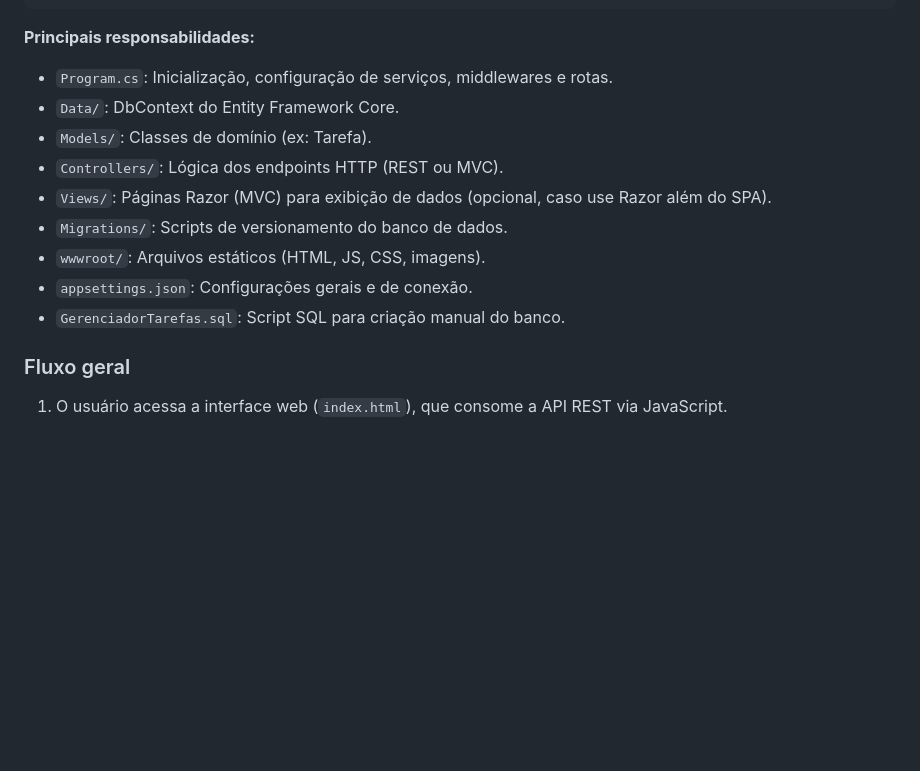
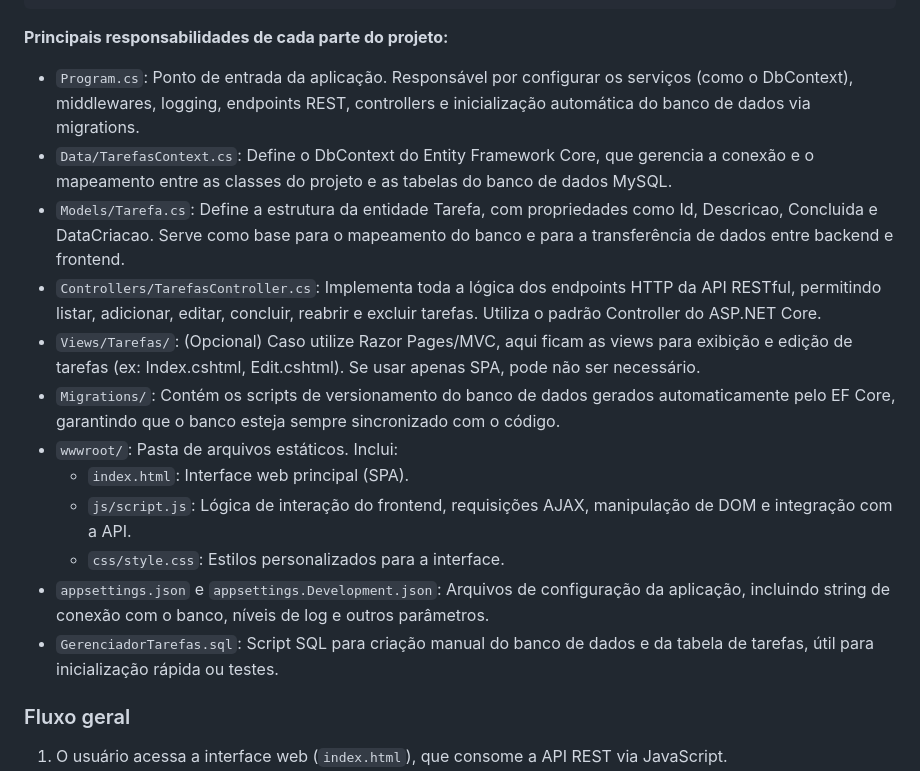
Before and after one commit to Murilo06Maciel/Projeto_ASP.NET, a Markdown page: README.md, the part around the change. Rendered like a GitHub page; blank space fills up the shorter version.

Commit message:
atualizando arquivo readme

````diff
--- a/README.md
+++ b/README.md
@@ -51,16 +51,21 @@ Gerenciador_De_Tarefas/
   GerenciadorTarefas.sql
 ```
 
-**Principais responsabilidades:**
-- `Program.cs`: Inicialização, configuração de serviços, middlewares e rotas.
-- `Data/`: DbContext do Entity Framework Core.
-- `Models/`: Classes de domínio (ex: Tarefa).
-- `Controllers/`: Lógica dos endpoints HTTP (REST ou MVC).
-- `Views/`: Páginas Razor (MVC) para exibição de dados (opcional, caso use Razor além do SPA).
-- `Migrations/`: Scripts de versionamento do banco de dados.
-- `wwwroot/`: Arquivos estáticos (HTML, JS, CSS, imagens).
-- `appsettings.json`: Configurações gerais e de conexão.
-- `GerenciadorTarefas.sql`: Script SQL para criação manual do banco.
+
+**Principais responsabilidades de cada parte do projeto:**
+
+- `Program.cs`: Ponto de entrada da aplicação. Responsável por configurar os serviços (como o DbContext), middlewares, logging, endpoints REST, controllers e inicialização automática do banco de dados via migrations.
+- `Data/TarefasContext.cs`: Define o DbContext do Entity Framework Core, que gerencia a conexão e o mapeamento entre as classes do projeto e as tabelas do banco de dados MySQL.
+- `Models/Tarefa.cs`: Define a estrutura da entidade Tarefa, com propriedades como Id, Descricao, Concluida e DataCriacao. Serve como base para o mapeamento do banco e para a transferência de dados entre backend e frontend.
+- `Controllers/TarefasController.cs`: Implementa toda a lógica dos endpoints HTTP da API RESTful, permitindo listar, adicionar, editar, concluir, reabrir e excluir tarefas. Utiliza o padrão Controller do ASP.NET Core.
+- `Views/Tarefas/`: (Opcional) Caso utilize Razor Pages/MVC, aqui ficam as views para exibição e edição de tarefas (ex: Index.cshtml, Edit.cshtml). Se usar apenas SPA, pode não ser necessário.
+- `Migrations/`: Contém os scripts de versionamento do banco de dados gerados automaticamente pelo EF Core, garantindo que o banco esteja sempre sincronizado com o código.
+- `wwwroot/`: Pasta de arquivos estáticos. Inclui:
+  - `index.html`: Interface web principal (SPA).
+  - `js/script.js`: Lógica de interação do frontend, requisições AJAX, manipulação de DOM e integração com a API.
+  - `css/style.css`: Estilos personalizados para a interface.
+- `appsettings.json` e `appsettings.Development.json`: Arquivos de configuração da aplicação, incluindo string de conexão com o banco, níveis de log e outros parâmetros.
+- `GerenciadorTarefas.sql`: Script SQL para criação manual do banco de dados e da tabela de tarefas, útil para inicialização rápida ou testes.
 
 ### Fluxo geral
 
````
